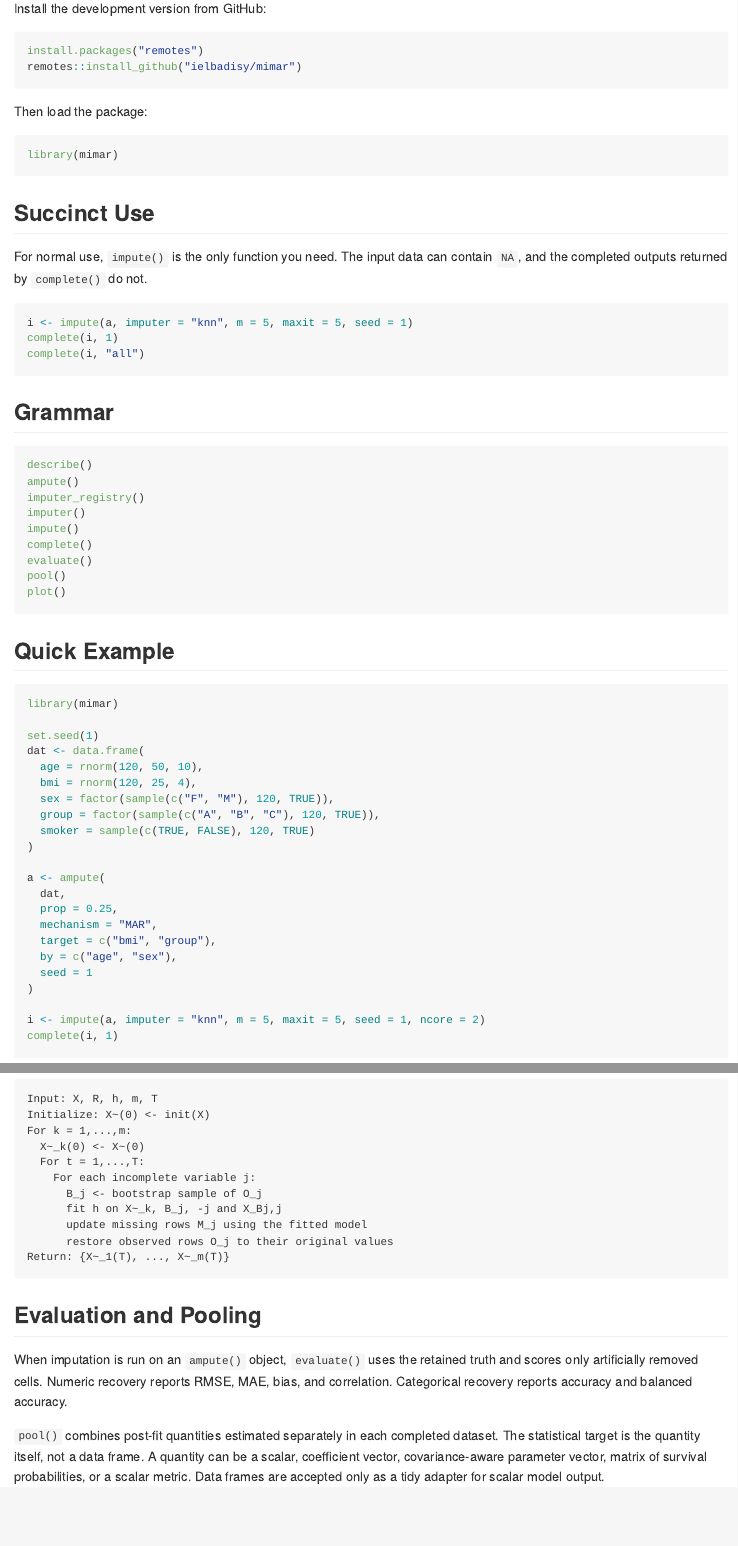
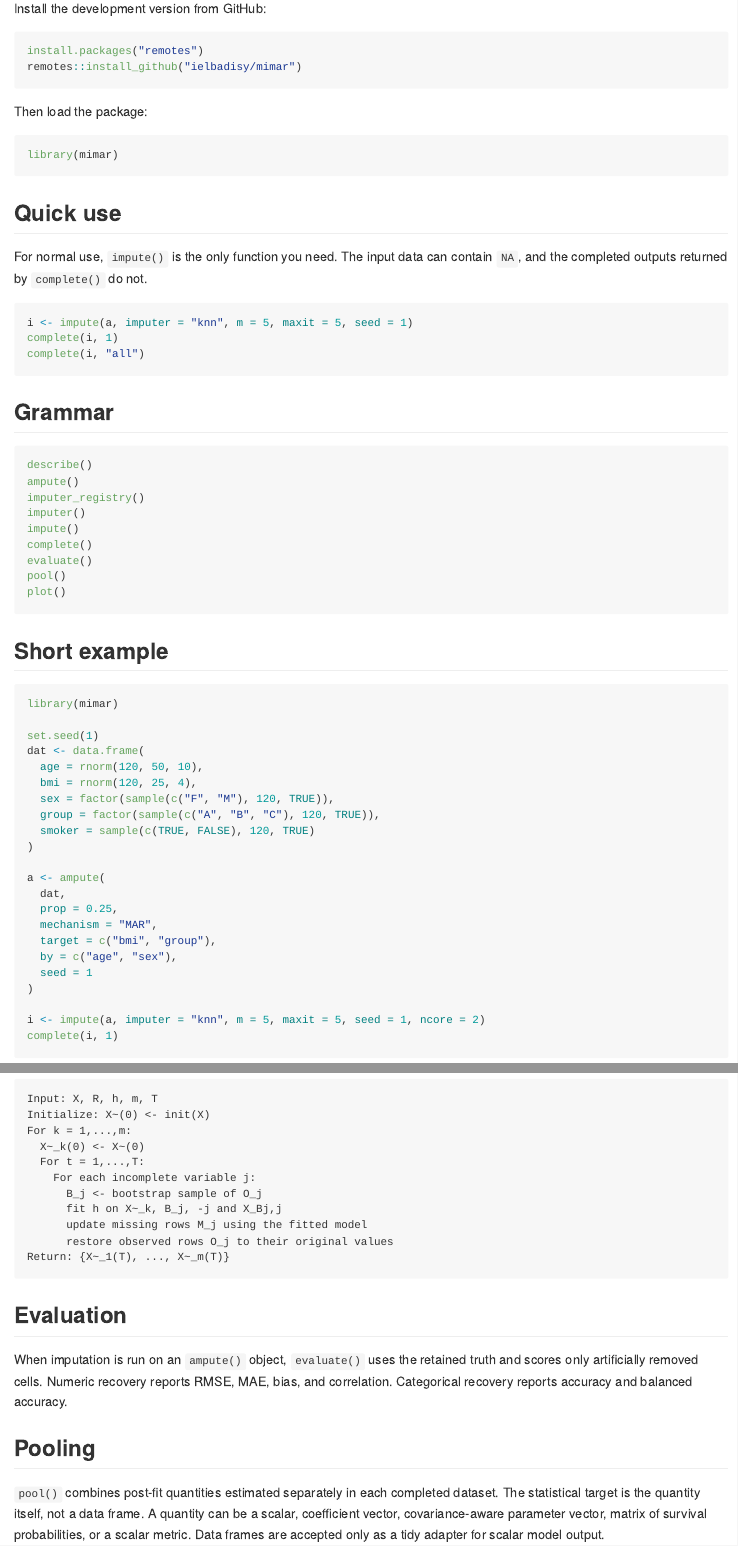
Before and after one commit to ielbadisy/mimar, an R Markdown document (README.Rmd): the page in a window 1100 px wide, from 610 px down, and a second part further down, joined at a grey line. The pictures show the output file README.md that the author committed with the source, drawn offline in the style of GitHub.

Commit message:
Render README updates

````diff
--- a/README.Rmd
+++ b/README.Rmd
@@ -45,7 +45,7 @@ Then load the package:
 library(mimar)
 ```
 
-## Succinct Use
+## Quick use
 
 For normal use, `impute()` is the only function you need. The input data can
 contain `NA`, and the completed outputs returned by `complete()` do not.
@@ -70,7 +70,7 @@ pool()
 plot()
 ```
 
-## Quick Example
+## Short example
 
 ```{r}
 
@@ -262,12 +262,14 @@ For k = 1,...,m:
 Return: {X~_1(T), ..., X~_m(T)}
 ```
 
-## Evaluation and Pooling
+## Evaluation
 
 When imputation is run on an `ampute()` object, `evaluate()` uses the retained
 truth and scores only artificially removed cells. Numeric recovery reports
 RMSE, MAE, bias, and correlation. Categorical recovery reports accuracy and
 balanced accuracy.
+
+## Pooling
 
 `pool()` combines post-fit quantities estimated separately in each completed
 dataset. The statistical target is the quantity itself, not a data frame. A
````
Also changed, not shown: README.md, README.Rmd (6 more changed lines).
